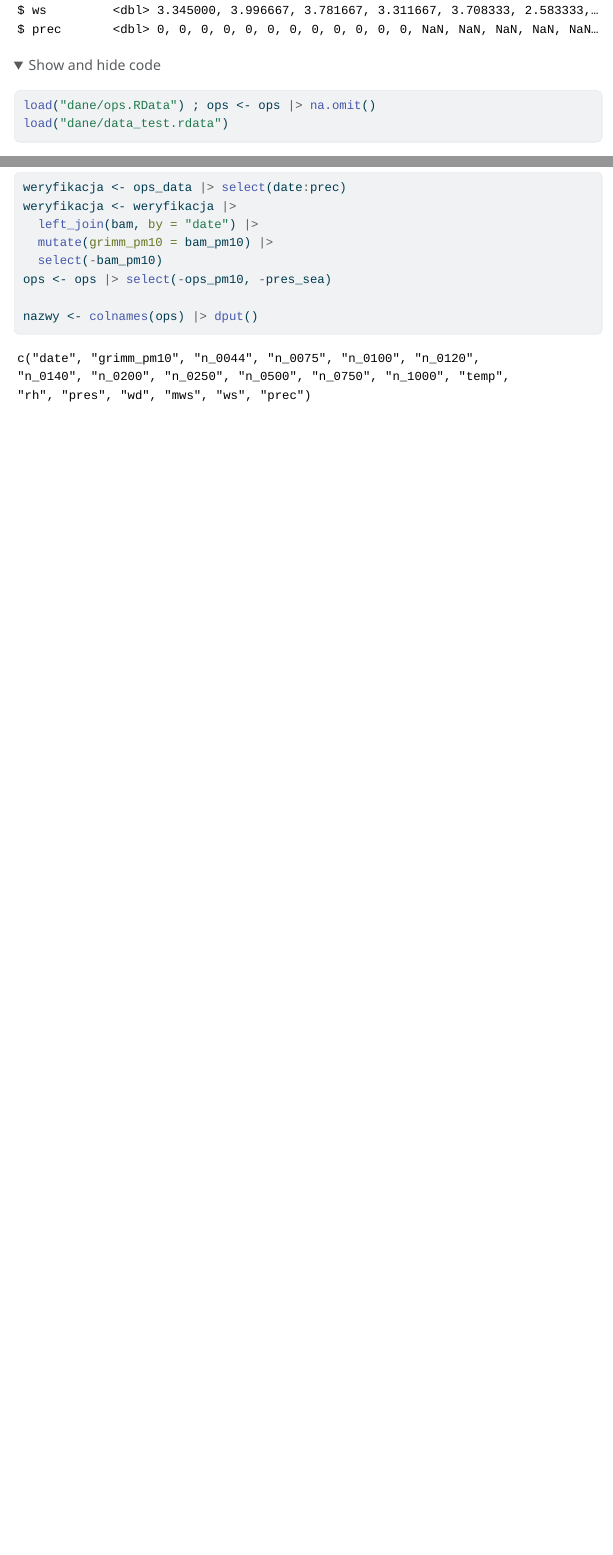
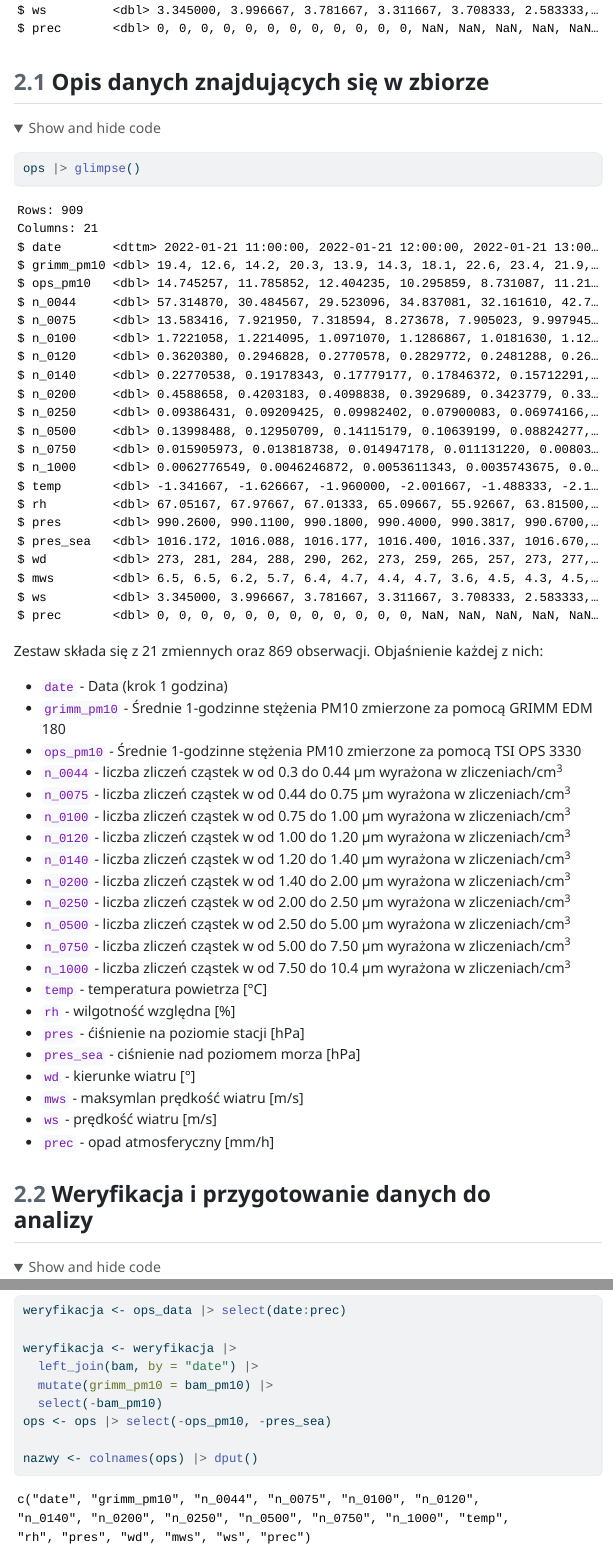
Before and after one commit to agk-zriskw/CALPM_2, a Quarto document (calpm.qmd): the page in a window 1100 px wide, from 2440 px down before the commit and from 2850 px down after it, so that both start at the same text, and a second part further down, joined at a grey line. The pictures show the output file calpm.html that the author committed with the source, opened offline; menus at the side of the page are left out.

Commit message:
loading libraries, data, and add their descriptions

````diff
--- a/calpm.qmd
+++ b/calpm.qmd
@@ -32,22 +49,69 @@ library(openair)
+# Dane
+
+Załadowanie danych treningowych.
 
 ```{r}
 load("dane/ops.RData")
 ```
 
+## Opis danych znajdujących się w zbiorze
+
 ```{r}
-ops |> summary()
-ops |> is.na() |> colSums()
 ops |> glimpse()
 ```
 
+Zestaw składa się z 21 zmiennych oraz 909 obserwacji. Objaśnienie każdej z nich:
+
+* `date` - Data (krok 1 godzina)
+* `grimm_pm10` - Średnie 1-godzinne stężenia PM10 zmierzone za pomocą GRIMM EDM 180
+* `ops_pm10` - Średnie 1-godzinne stężenia PM10 zmierzone za pomocą TSI OPS 3330
+* `n_0044` - liczba zliczeń cząstek w od 0.3 do 0.44 µm wyrażona w zliczeniach/cm^3^
+* `n_0075` - liczba zliczeń cząstek w od 0.44 do 0.75 µm wyrażona w zliczeniach/cm^3^
+* `n_0100` - liczba zliczeń cząstek w od 0.75 do 1.00 µm wyrażona w zliczeniach/cm^3^
+* `n_0120` - liczba zliczeń cząstek w od 1.00 do 1.20 µm wyrażona w zliczeniach/cm^3^
+* `n_0140` - liczba zliczeń cząstek w od 1.20 do 1.40 µm wyrażona w zliczeniach/cm^3^
+* `n_0200` - liczba zliczeń cząstek w od 1.40 do 2.00 µm wyrażona w zliczeniach/cm^3^
+* `n_0250` - liczba zliczeń cząstek w od 2.00 do 2.50 µm wyrażona w zliczeniach/cm^3^
+* `n_0500` - liczba zliczeń cząstek w od 2.50 do 5.00 µm wyrażona w zliczeniach/cm^3^
+* `n_0750` - liczba zliczeń cząstek w od 5.00 do 7.50 µm wyrażona w zliczeniach/cm^3^
+* `n_1000` - liczba zliczeń cząstek w od 7.50 do 10.4 µm wyrażona w zliczeniach/cm^3^
+* `temp` - temperatura powietrza [°C]
+* `rh` - wilgotność względna [%]
+* `pres` - ćiśnienie na poziomie stacji [hPa]
+* `pres_sea` - ciśnienie nad poziomem morza [hPa]
+* `wd` - kierunke wiatru [°]
+* `mws` - maksymlan prędkość wiatru [m/s]
+* `ws` - prędkość wiatru [m/s]
+* `prec` - opad atmosferyczny [mm/h]
 
 ```{r}
-load("dane/ops.RData") ; ops <- ops |> na.omit()
+ops |> is.na() |> colSums()
+```
+
+W zbiorze można zaobserwować liczne braki danych, które należy wyelminować przed dalszą analizą
+
+```{r}
+ops <- ops |> na.omit()
+
+ops |> is.na() |> sum()
+```
+
+```{r}
+ops |> summary()
+```
+
+
+
+## Zbiór weryfikacyjny i przygotowanie danych do analizy
+
+
+```{r}
 load("dane/data_test.rdata")
 ```
 
 ```{r}
 weryfikacja <- ops_data |> select(date:prec)
+
 weryfikacja <- weryfikacja |>
   left_join(bam, by = "date") |>
   mutate(grimm_pm10 = bam_pm10) |>
````
Also changed, not shown: calpm.html, calpm.qmd (19 more changed lines).
